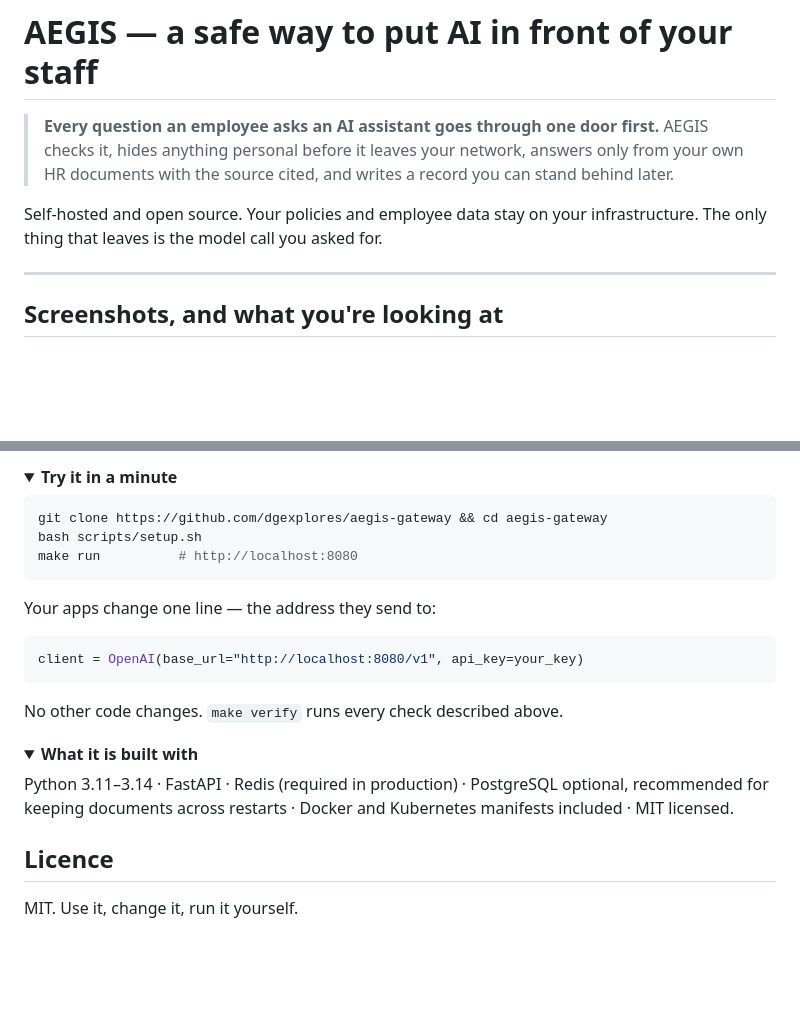
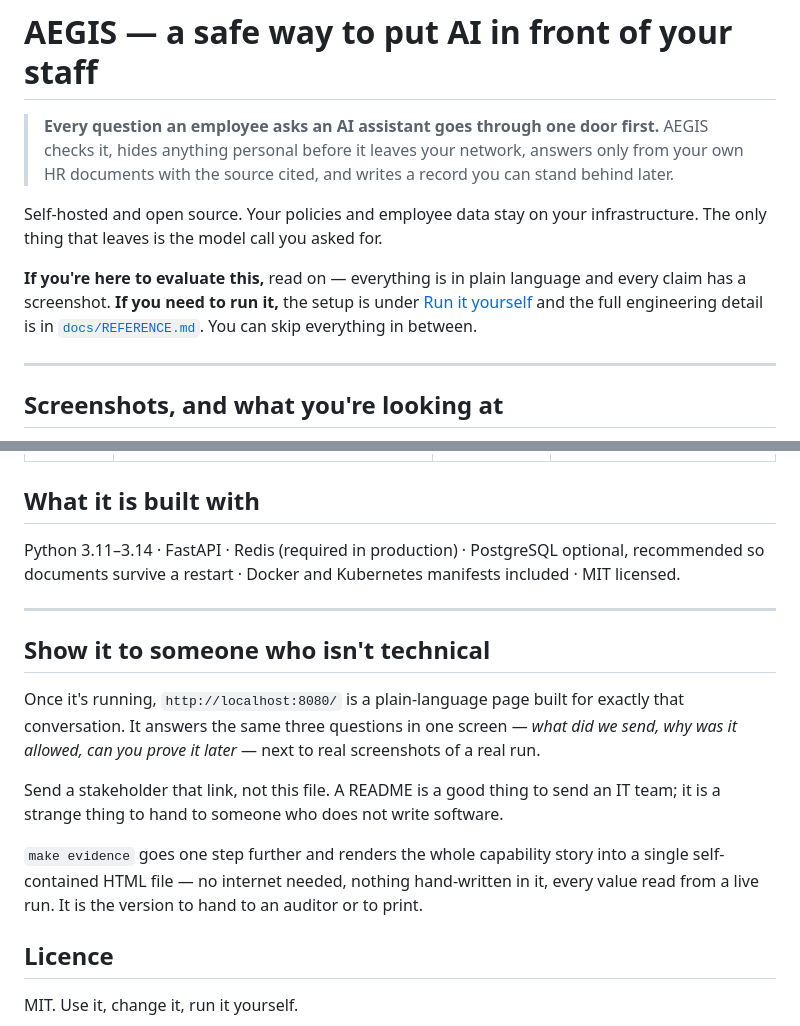
Before and after one commit to dgexplores/aegis-gateway, a Markdown page: README.md, 2 parts joined by grey strips. GitHub-like rendering; folded sections open; blank space fills up the shorter version.

````diff
--- a/README.md
+++ b/README.md
@@ -7,6 +7,11 @@
 
 Self-hosted and open source. Your policies and employee data stay on your
 infrastructure. The only thing that leaves is the model call you asked for.
+
+**If you're here to evaluate this,** read on — everything is in plain language
+and every claim has a screenshot. **If you need to run it,** the setup is under
+[Run it yourself](#run-it-yourself) and the full engineering detail is in
+[`docs/REFERENCE.md`](docs/REFERENCE.md). You can skip everything in between.
 
 ---
 
@@ -287,31 +337,27 @@ says which.
 
-<details>
-<summary><b>Try it in a minute</b></summary>
 
-```bash
-git clone https://github.com/dgexplores/aegis-gateway && cd aegis-gateway
-bash scripts/setup.sh
-make run          # http://localhost:8080
-```
-
-Your apps change one line — the address they send to:
-
-```python
-client = OpenAI(base_url="http://localhost:8080/v1", api_key=your_key)
-```
-
-No other code changes. `make verify` runs every check described above.
-
-</details>
-
-<details>
-<summary><b>What it is built with</b></summary>
+## What it is built with
 
 Python 3.11–3.14 · FastAPI · Redis (required in production) · PostgreSQL
-optional, recommended for keeping documents across restarts · Docker and
-Kubernetes manifests included · MIT licensed.
+optional, recommended so documents survive a restart · Docker and Kubernetes
+manifests included · MIT licensed.
 
-</details>
+---
+
+## Show it to someone who isn't technical
+
+Once it's running, `http://localhost:8080/` is a plain-language page built for
+exactly that conversation. It answers the same three questions in one screen —
+*what did we send, why was it allowed, can you prove it later* — next to real
+screenshots of a real run.
+
+Send a stakeholder that link, not this file. A README is a good thing to send an
+IT team; it is a strange thing to hand to someone who does not write software.
+
+`make evidence` goes one step further and renders the whole capability story
+into a single self-contained HTML file — no internet needed, nothing hand-written
+in it, every value read from a live run. It is the version to hand to an auditor
+or to print.
 
 ## Licence
 
````
Also changed, not shown: other parts of README.md (+59 -14 lines).
